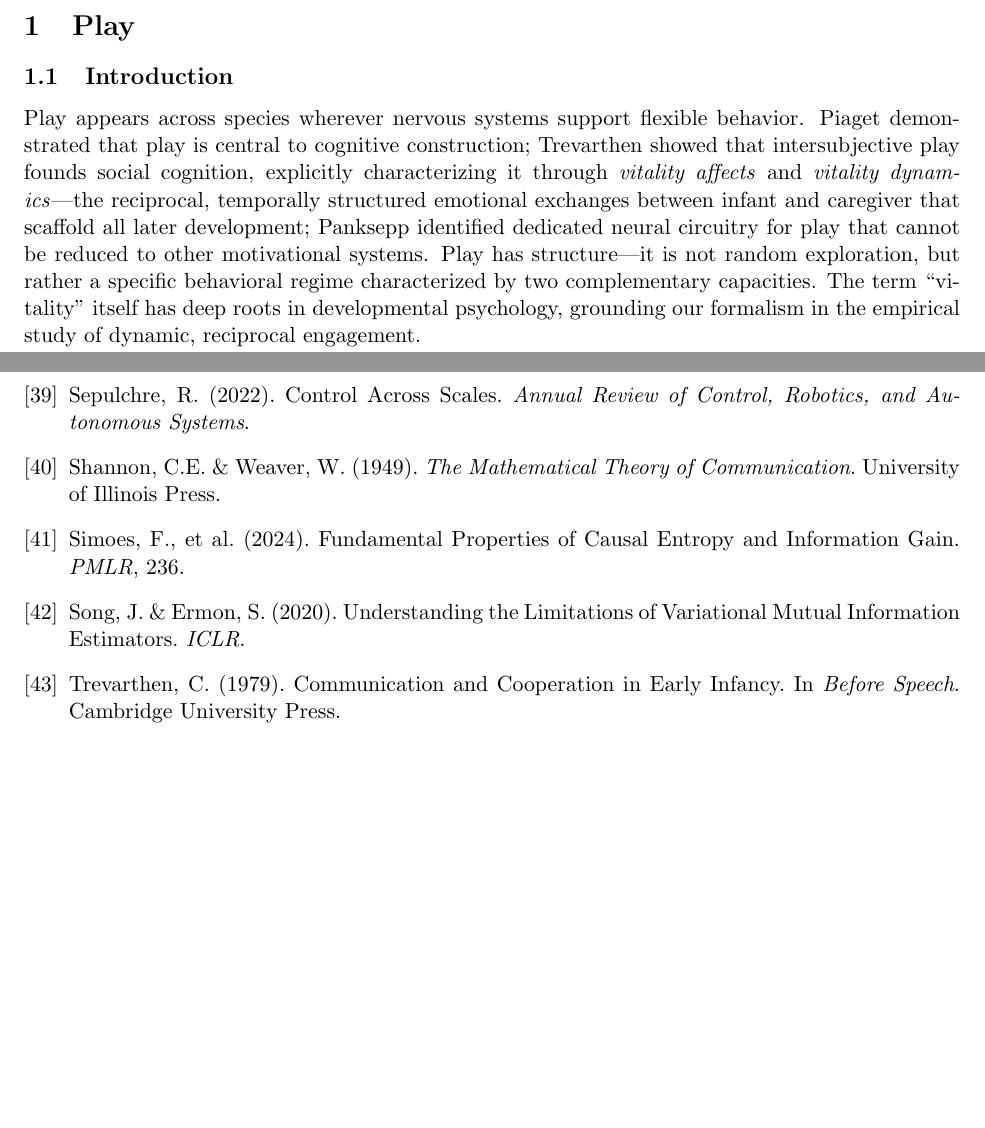
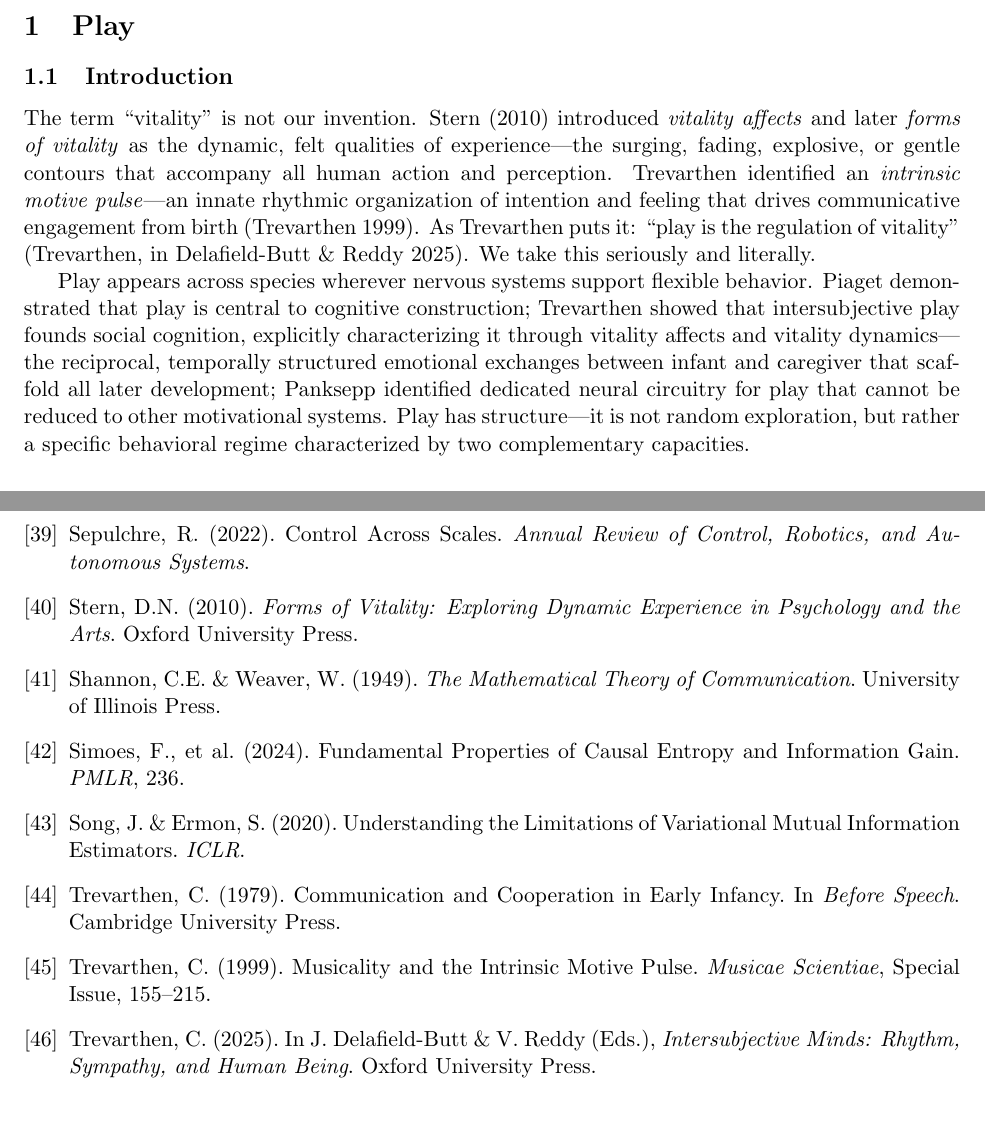
Before and after one commit to earnestkotacarr/Vital_Philosophy_Paper, a LaTeX paper (write/white/Vitality3/Vitality3.tex): two parts of pages 1 and 19 of 19 before the commit and two parts of pages 1 and 19 of 20 after it, joined at a grey line, cut so that both start at the same text, the shorter picture padded with empty space. Compiled offline with pdfLaTeX.

Commit message:
Open Introduction with Stern's vitality affects, Trevarthen's intrinsic motive pulse, and "play is the regulation of vitality" quote
Co-Authored-By: Claude Opus 4.6 <noreply@anthropic.com>

```diff
--- a/write/white/Vitality3/Vitality3.tex
+++ b/write/white/Vitality3/Vitality3.tex
@@ -46,7 +46,9 @@ These critiques are not objections to Vitality---they define the research progra
 
 \subsection{Introduction}
 
-Play appears across species wherever nervous systems support flexible behavior. Piaget demonstrated that play is central to cognitive construction; Trevarthen showed that intersubjective play founds social cognition, explicitly characterizing it through \textit{vitality affects} and \textit{vitality dynamics}---the reciprocal, temporally structured emotional exchanges between infant and caregiver that scaffold all later development; Panksepp identified dedicated neural circuitry for play that cannot be reduced to other motivational systems. Play has structure---it is not random exploration, but rather a specific behavioral regime characterized by two complementary capacities. The term ``vitality'' itself has deep roots in developmental psychology, grounding our formalism in the empirical study of dynamic, reciprocal engagement.
+The term ``vitality'' is not our invention. Stern (2010) introduced \textit{vitality affects} and later \textit{forms of vitality} as the dynamic, felt qualities of experience---the surging, fading, explosive, or gentle contours that accompany all human action and perception. Trevarthen identified an \textit{intrinsic motive pulse}---an innate rhythmic organization of intention and feeling that drives communicative engagement from birth (Trevarthen 1999). As Trevarthen puts it: ``play is the regulation of vitality'' (Trevarthen, in Delafield-Butt \& Reddy 2025). We take this seriously and literally.
+
+Play appears across species wherever nervous systems support flexible behavior. Piaget demonstrated that play is central to cognitive construction; Trevarthen showed that intersubjective play founds social cognition, explicitly characterizing it through vitality affects and vitality dynamics---the reciprocal, temporally structured emotional exchanges between infant and caregiver that scaffold all later development; Panksepp identified dedicated neural circuitry for play that cannot be reduced to other motivational systems. Play has structure---it is not random exploration, but rather a specific behavioral regime characterized by two complementary capacities.
 
 This is not merely a metaphor. When we say play is the mother of all values, we mean it mechanistically: play exhibits a specific architecture---two complementary capacities in a self-sustaining loop---that generates open-ended development without external reward signals. What follows after a brief overview of our synthetic multidisciplinary approach to going beyond optimization methods to developmental mechanism is a mechanization of play---a formal account of its two capacities and the architecture they generate.
 
@@ -459,6 +461,8 @@ We return to the opening epigraph. The creative mind plays with the objects it l
 
 \bibitem{sepulchre2022} Sepulchre, R.\ (2022). Control Across Scales. \textit{Annual Review of Control, Robotics, and Autonomous Systems}.
 
+\bibitem{stern2010} Stern, D.N.\ (2010). \textit{Forms of Vitality: Exploring Dynamic Experience in Psychology and the Arts}. Oxford University Press.
+
 \bibitem{shannon1949} Shannon, C.E.\ \& Weaver, W.\ (1949). \textit{The Mathematical Theory of Communication}. University of Illinois Press.
 
 \bibitem{simoes2024} Simoes, F., et al.\ (2024). Fundamental Properties of Causal Entropy and Information Gain. \textit{PMLR}, 236.
@@ -466,6 +470,10 @@ We return to the opening epigraph. The creative mind plays with the objects it l
 \bibitem{song2020} Song, J.\ \& Ermon, S.\ (2020). Understanding the Limitations of Variational Mutual Information Estimators. \textit{ICLR}.
 
 \bibitem{trevarthen1979} Trevarthen, C.\ (1979). Communication and Cooperation in Early Infancy. In \textit{Before Speech}. Cambridge University Press.
+
+\bibitem{trevarthen1999} Trevarthen, C.\ (1999). Musicality and the Intrinsic Motive Pulse. \textit{Musicae Scientiae}, Special Issue, 155--215.
+
+\bibitem{trevarthen2025} Trevarthen, C.\ (2025). In J.\ Delafield-Butt \& V.\ Reddy (Eds.), \textit{Intersubjective Minds: Rhythm, Sympathy, and Human Being}. Oxford University Press.
 
 \bibitem{vqvae2017} van den Oord, A., et al.\ (2017). Neural Discrete Representation Learning. \textit{NeurIPS}.
 
```
Also changed, not shown: write/white/Vitality3/Vitality3.md (+10 -2 lines), write/white/Vitality3/Vitality3.tex (2 more changed lines).
